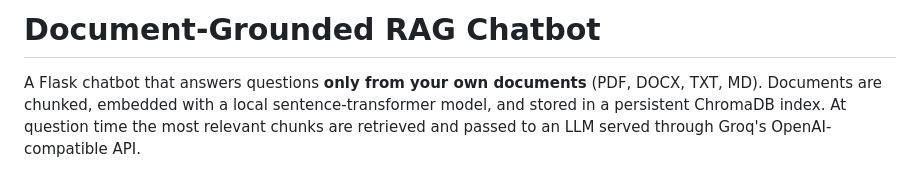
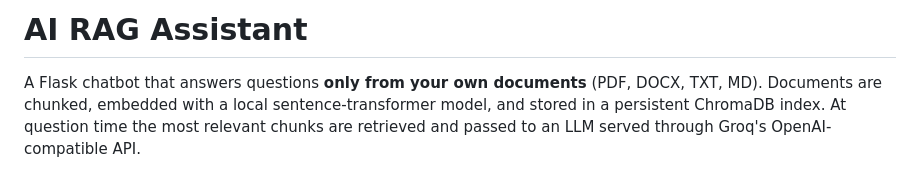
Before and after one commit to vikas3002/Rag-Based-AI-Assistant, a Markdown page: Readme.md, the part around the change. GitHub-like rendering.

```diff
--- a/Readme.md
+++ b/Readme.md
@@ -1,4 +1,4 @@
-# Document-Grounded RAG Chatbot
+# AI RAG Assistant
 
 A Flask chatbot that answers questions **only from your own documents** (PDF, DOCX, TXT, MD). Documents are chunked, embedded with a local sentence-transformer model, and stored in a persistent ChromaDB index. At question time the most relevant chunks are retrieved and passed to an LLM served through Groq's OpenAI-compatible API.
 
```
